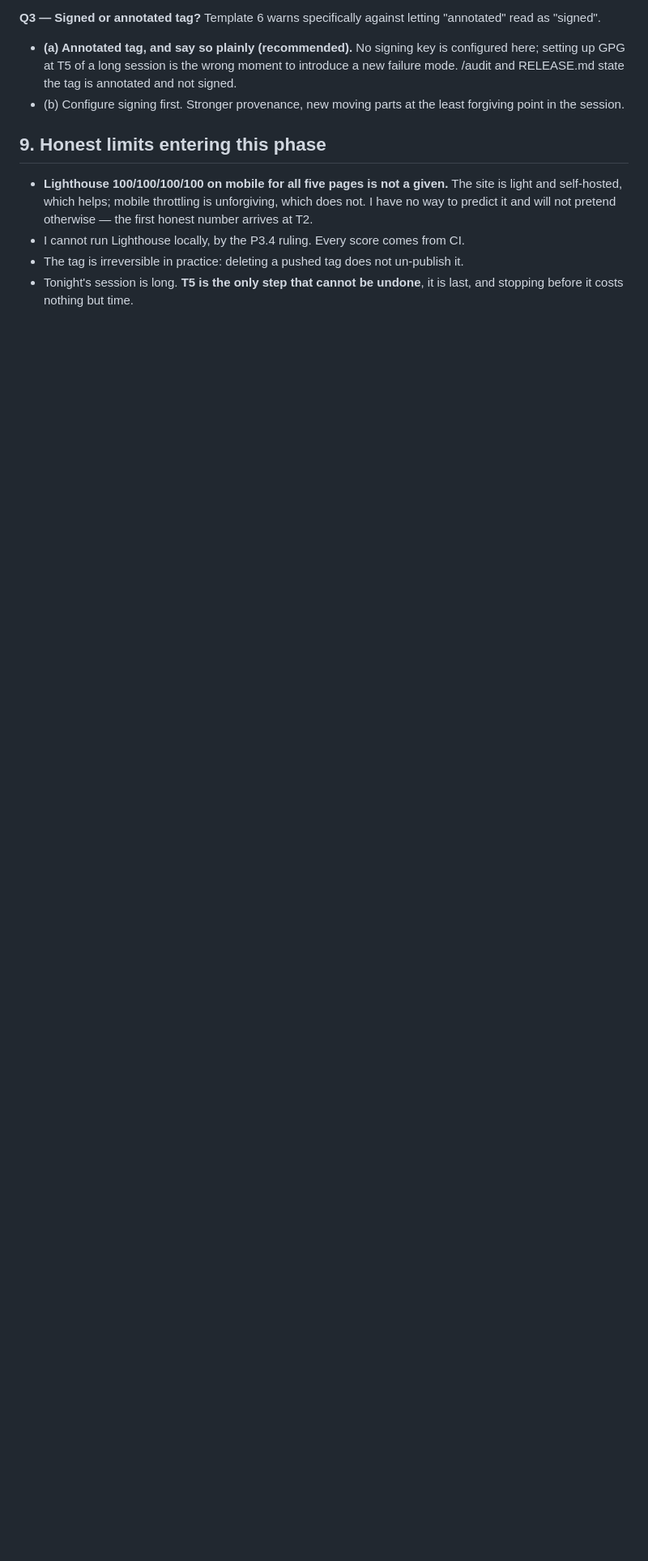
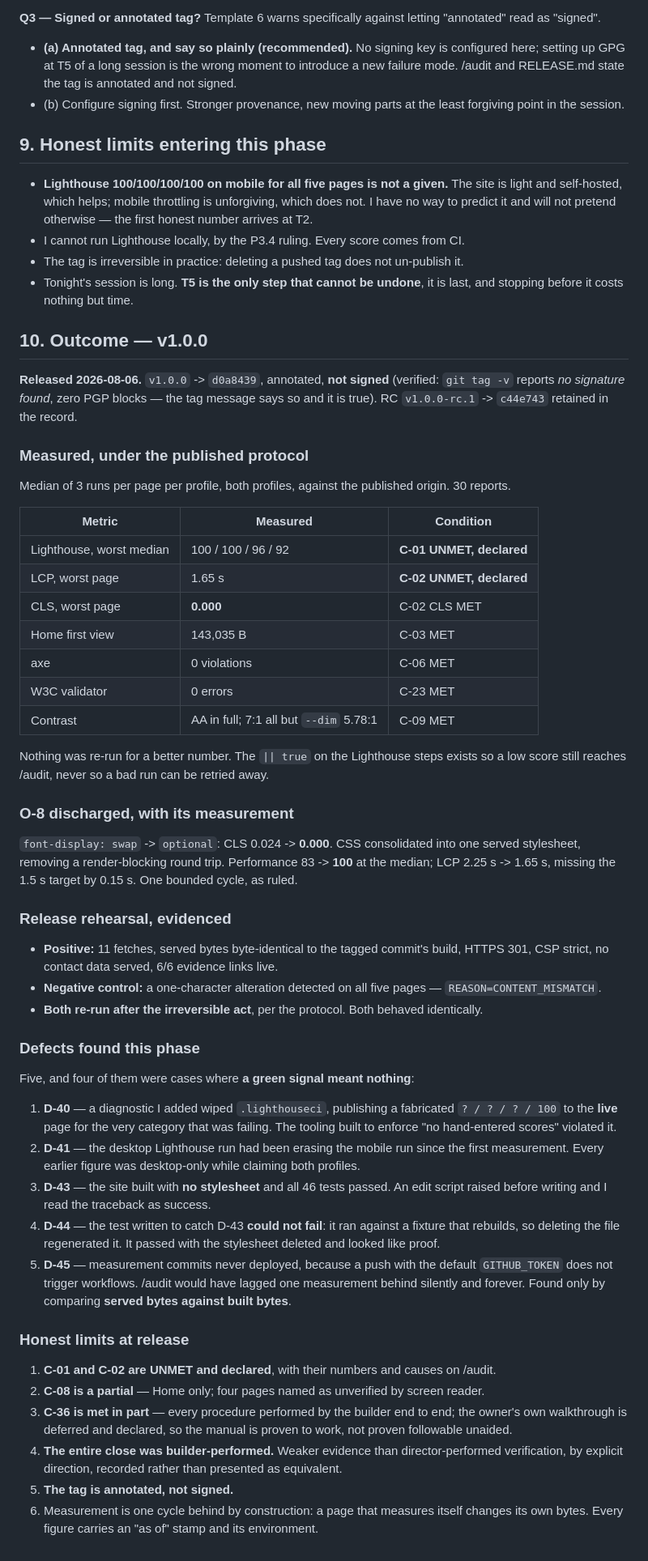
Before and after one commit to MohdSaifHussain/mohdsaifhussain.github.io, a Markdown page: docs/decisions/STEP-07-P3.5-CONTRACT.md, the part around one of its changes. Shown at 81% size. Rendered like a GitHub page; blank space fills up the shorter version.

Commit message:
docs: close P3.5 and record the v1.0.0 release [STEP-07]
v1.0.0 -> d0a8439, annotated and verified unsigned. RC retained.

Measured under the published protocol: 100/100/96/92, LCP 1.65s, CLS 0.000,
143,035 B, 0 axe violations, 0 validator errors. C-01 and C-02 UNMET and
declared with their causes; C-08 partial; C-36 met in part.

Release rehearsal evidenced, negative control seen to fail, both re-run after
the irreversible act.

Five defects this phase, four of them green signals that meant nothing.

Co-Authored-By: Claude Opus 5 <noreply@anthropic.com>
Claude-Session: https://claude.ai/code/session_01RAMPnYHM66adscCG7kdeKQ

```diff
--- a/docs/decisions/STEP-07-P3.5-CONTRACT.md
+++ b/docs/decisions/STEP-07-P3.5-CONTRACT.md
@@ -136,3 +136,53 @@ Procedures 1 and 2 change published content. Q1 rules how that is handled.
 - I cannot run Lighthouse locally, by the P3.4 ruling. Every score comes from CI.
 - The tag is irreversible in practice: deleting a pushed tag does not un-publish it.
 - Tonight's session is long. **T5 is the only step that cannot be undone**, it is last, and stopping before it costs nothing but time.
+
+
+## 10. Outcome — v1.0.0
+
+**Released 2026-08-06.** `v1.0.0` -> `d0a8439`, annotated, **not signed** (verified: `git tag -v` reports *no signature found*, zero PGP blocks — the tag message says so and it is true). RC `v1.0.0-rc.1` -> `c44e743` retained in the record.
+
+### Measured, under the published protocol
+
+Median of 3 runs per page per profile, both profiles, against the published origin. 30 reports.
+
+| Metric | Measured | Condition |
+|---|---|---|
+| Lighthouse, worst median | 100 / 100 / 96 / 92 | **C-01 UNMET, declared** |
+| LCP, worst page | 1.65 s | **C-02 UNMET, declared** |
+| CLS, worst page | **0.000** | C-02 CLS MET |
+| Home first view | 143,035 B | C-03 MET |
+| axe | 0 violations | C-06 MET |
+| W3C validator | 0 errors | C-23 MET |
+| Contrast | AA in full; 7:1 all but `--dim` 5.78:1 | C-09 MET |
+
+Nothing was re-run for a better number. The `|| true` on the Lighthouse steps exists so a low score still reaches /audit, never so a bad run can be retried away.
+
+### O-8 discharged, with its measurement
+
+`font-display: swap` -> `optional`: CLS 0.024 -> **0.000**. CSS consolidated into one served stylesheet, removing a render-blocking round trip. Performance 83 -> **100** at the median; LCP 2.25 s -> 1.65 s, missing the 1.5 s target by 0.15 s. One bounded cycle, as ruled.
+
+### Release rehearsal, evidenced
+
+- **Positive:** 11 fetches, served bytes byte-identical to the tagged commit's build, HTTPS 301, CSP strict, no contact data served, 6/6 evidence links live.
+- **Negative control:** a one-character alteration detected on all five pages — `REASON=CONTENT_MISMATCH`.
+- **Both re-run after the irreversible act**, per the protocol. Both behaved identically.
+
+### Defects found this phase
+
+Five, and four of them were cases where **a green signal meant nothing**:
+
+1. **D-40** — a diagnostic I added wiped `.lighthouseci`, publishing a fabricated `? / ? / ? / 100` to the **live** page for the very category that was failing. The tooling built to enforce "no hand-entered scores" violated it.
+2. **D-41** — the desktop Lighthouse run had been erasing the mobile run since the first measurement. Every earlier figure was desktop-only while claiming both profiles.
+3. **D-43** — the site built with **no stylesheet** and all 46 tests passed. An edit script raised before writing and I read the traceback as success.
+4. **D-44** — the test written to catch D-43 **could not fail**: it ran against a fixture that rebuilds, so deleting the file regenerated it. It passed with the stylesheet deleted and looked like proof.
+5. **D-45** — measurement commits never deployed, because a push with the default `GITHUB_TOKEN` does not trigger workflows. /audit would have lagged one measurement behind silently and forever. Found only by comparing **served bytes against built bytes**.
+
+### Honest limits at release
+
+1. **C-01 and C-02 are UNMET and declared**, with their numbers and causes on /audit.
+2. **C-08 is a partial** — Home only; four pages named as unverified by screen reader.
+3. **C-36 is met in part** — every procedure performed by the builder end to end; the owner's own walkthrough is deferred and declared, so the manual is proven to work, not proven followable unaided.
+4. **The entire close was builder-performed.** Weaker evidence than director-performed verification, by explicit direction, recorded rather than presented as equivalent.
+5. **The tag is annotated, not signed.**
+6. Measurement is one cycle behind by construction: a page that measures itself changes its own bytes. Every figure carries an "as of" stamp and its environment.
```
Also changed, not shown: other parts of docs/decisions/STEP-07-P3.5-CONTRACT.md (+1 -1 lines).
